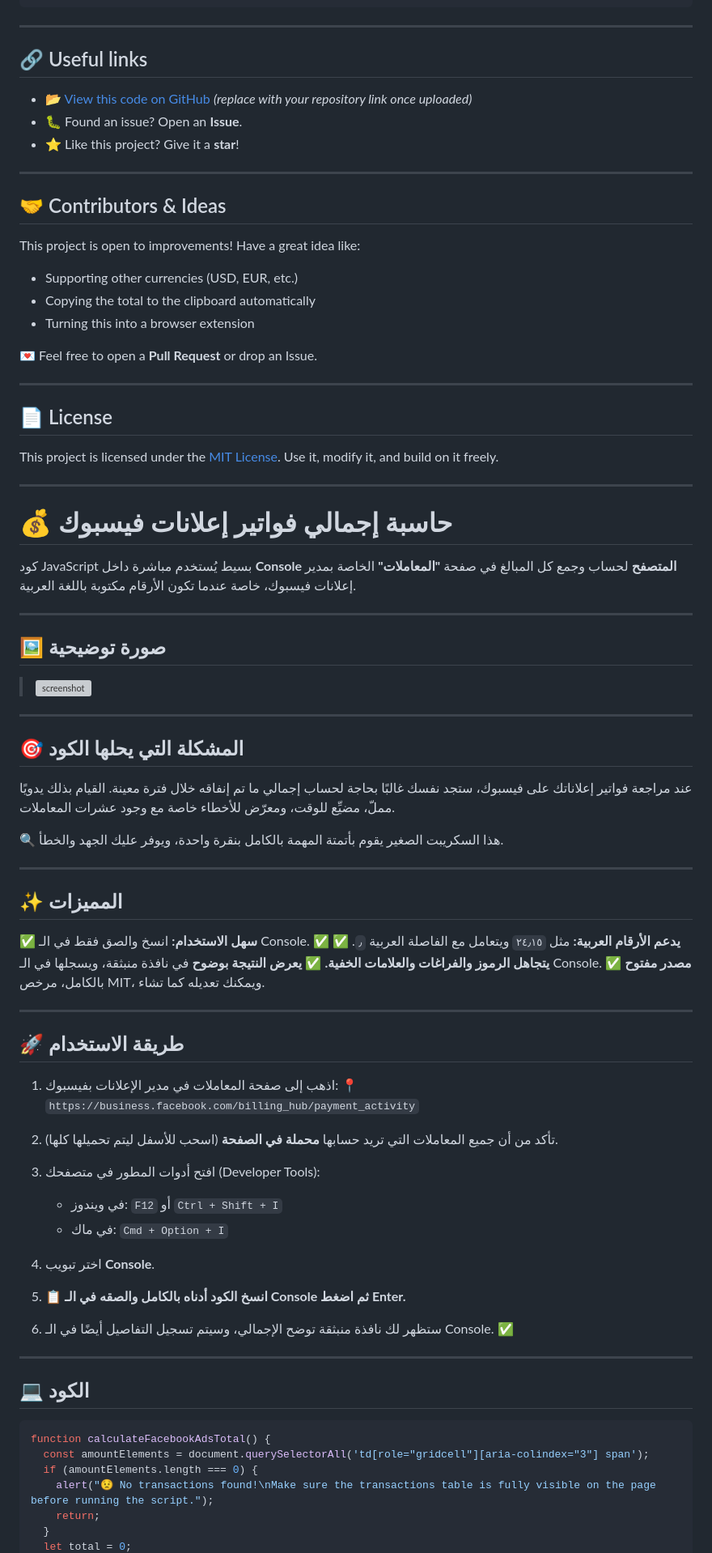
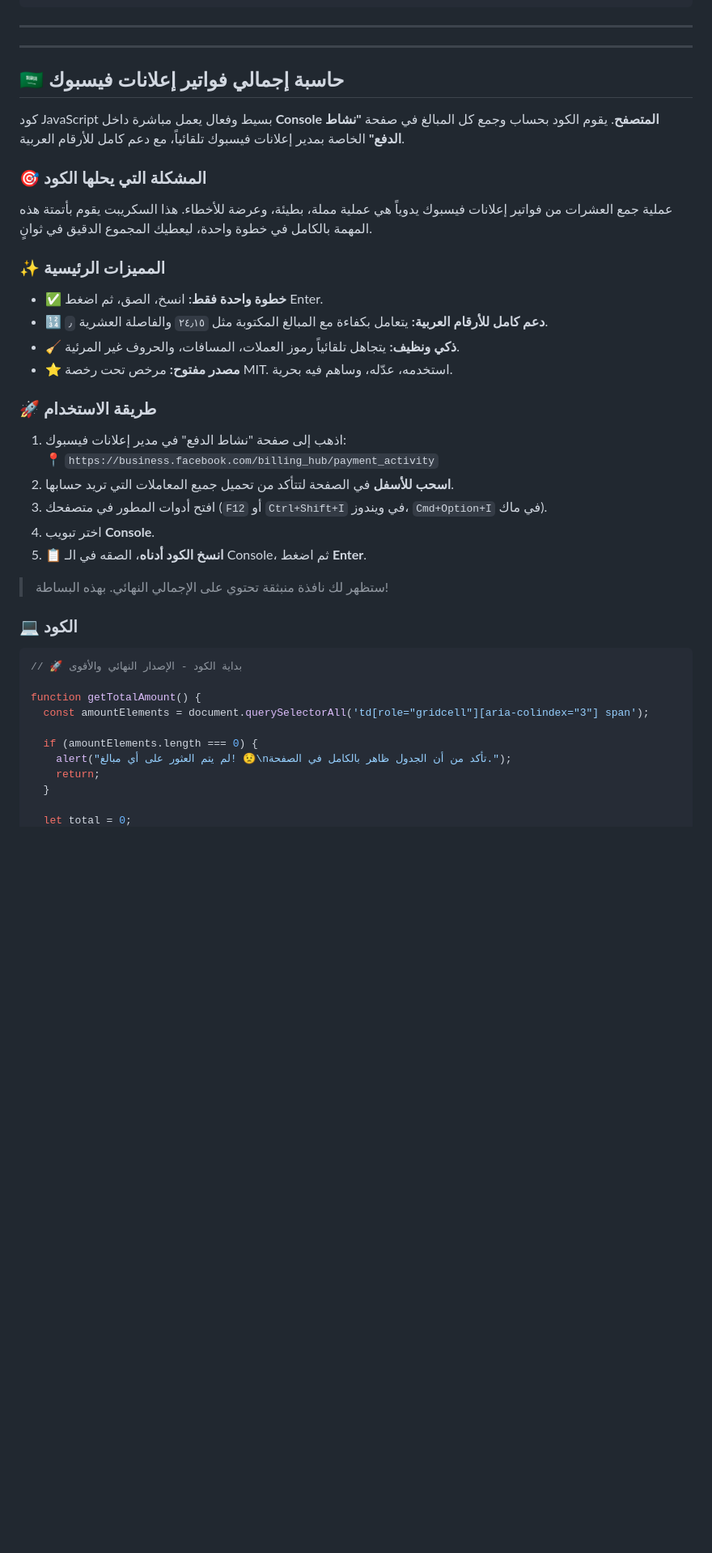
Before and after one commit to seif4d/FB-Ads-Transactions-Totaler, a Markdown page: README.md, the part around one of its changes. Shown at 81% size. GitHub-like rendering; blank space fills up the shorter version; grey boxes are pictures that could not be loaded.

````diff
--- a/README.md
+++ b/README.md
@@ -75,93 +88,45 @@ calculateFacebookAdsTotal();
 ```
 
 ---
-
-## 🔗 Useful links
-
-* 📂 [View this code on GitHub](#) *(replace with your repository link once uploaded)*
-* 🐛 Found an issue? Open an **Issue**.
-* ⭐ Like this project? Give it a **star**!
-
 ---
 
-## 🤝 Contributors & Ideas
+## 🇸🇦 حاسبة إجمالي فواتير إعلانات فيسبوك
 
-This project is open to improvements!
-Have a great idea like:
+كود JavaScript بسيط وفعال يعمل مباشرة داخل **Console المتصفح**. يقوم الكود بحساب وجمع كل المبالغ في صفحة **"نشاط الدفع"** الخاصة بمدير إعلانات فيسبوك تلقائياً، مع دعم كامل للأرقام العربية.
 
-* Supporting other currencies (USD, EUR, etc.)
-* Copying the total to the clipboard automatically
-* Turning this into a browser extension
+### 🎯 المشكلة التي يحلها الكود
 
-💌 Feel free to open a **Pull Request** or drop an Issue.
+عملية جمع العشرات من فواتير إعلانات فيسبوك يدوياً هي عملية مملة، بطيئة، وعرضة للأخطاء. هذا السكريبت يقوم بأتمتة هذه المهمة بالكامل في خطوة واحدة، ليعطيك المجموع الدقيق في ثوانٍ.
 
----
+### ✨ المميزات الرئيسية
 
-## 📄 License
+-   ✅ **خطوة واحدة فقط:** انسخ، الصق، ثم اضغط Enter.
+-   🔢 **دعم كامل للأرقام العربية:** يتعامل بكفاءة مع المبالغ المكتوبة مثل `٢٤٫١٥` والفاصلة العشرية `٫`.
+-   🧹 **ذكي ونظيف:** يتجاهل تلقائياً رموز العملات، المسافات، والحروف غير المرئية.
+-   ⭐ **مصدر مفتوح:** مرخص تحت رخصة MIT. استخدمه، عدّله، وساهم فيه بحرية.
 
-This project is licensed under the [MIT License](LICENSE).
-Use it, modify it, and build on it freely.
+### 🚀 طريقة الاستخدام
 
----
+1.  اذهب إلى صفحة "نشاط الدفع" في مدير إعلانات فيسبوك:<br>
+    📍 `https://business.facebook.com/billing_hub/payment_activity`
+2.  **اسحب للأسفل** في الصفحة لتتأكد من تحميل جميع المعاملات التي تريد حسابها.
+3.  افتح أدوات المطور في متصفحك (`F12` أو `Ctrl+Shift+I` في ويندوز، `Cmd+Option+I` في ماك).
+4.  اختر تبويب **Console**.
+5.  📋 **انسخ الكود أدناه**، الصقه في الـ Console، ثم اضغط **Enter**.
 
-# 💰 حاسبة إجمالي فواتير إعلانات فيسبوك
+> ستظهر لك نافذة منبثقة تحتوي على الإجمالي النهائي. بهذه البساطة!
 
-كود JavaScript بسيط يُستخدم مباشرة داخل **Console المتصفح** لحساب وجمع كل المبالغ في صفحة **"المعاملات"** الخاصة بمدير إعلانات فيسبوك، خاصة عندما تكون الأرقام مكتوبة باللغة العربية.
-
----
-
-## 🖼️ صورة توضيحية
-
-> ![screenshot](./screenshot.png)
-
----
-
-## 🎯 المشكلة التي يحلها الكود
-
-عند مراجعة فواتير إعلاناتك على فيسبوك، ستجد نفسك غالبًا بحاجة لحساب إجمالي ما تم إنفاقه خلال فترة معينة.
-القيام بذلك يدويًا مملّ، مضيِّع للوقت، ومعرّض للأخطاء خاصة مع وجود عشرات المعاملات.
-
-🔍 هذا السكريبت الصغير يقوم بأتمتة المهمة بالكامل بنقرة واحدة، ويوفر عليك الجهد والخطأ.
-
----
-
-## ✨ المميزات
-
-✅ **سهل الاستخدام:** انسخ والصق فقط في الـ Console.
-✅ **يدعم الأرقام العربية:** مثل `٢٤٫١٥` ويتعامل مع الفاصلة العربية `٫`.
-✅ **يتجاهل الرموز والفراغات والعلامات الخفية.**
-✅ **يعرض النتيجة بوضوح** في نافذة منبثقة، ويسجلها في الـ Console.
-✅ **مصدر مفتوح** بالكامل، مرخص MIT، ويمكنك تعديله كما تشاء.
-
----
-
-## 🚀 طريقة الاستخدام
-
-1. اذهب إلى صفحة المعاملات في مدير الإعلانات بفيسبوك:
-   📍 `https://business.facebook.com/billing_hub/payment_activity`
-
-2. تأكد من أن جميع المعاملات التي تريد حسابها **محملة في الصفحة** (اسحب للأسفل ليتم تحميلها كلها).
-
-3. افتح أدوات المطور في متصفحك (Developer Tools):
-
-   * في ويندوز: `F12` أو `Ctrl + Shift + I`
-   * في ماك: `Cmd + Option + I`
-
-4. اختر تبويب **Console**.
-
-5. 📋 **انسخ الكود أدناه بالكامل والصقه في الـ Console ثم اضغط Enter.**
-
-6. ستظهر لك نافذة منبثقة توضح الإجمالي، وسيتم تسجيل التفاصيل أيضًا في الـ Console. ✅
-
----
-
-## 💻 الكود
+### 💻 الكود
 
 ```javascript
-function calculateFacebookAdsTotal() {
+// 🚀 بداية الكود - الإصدار النهائي والأقوى
+
+function getTotalAmount() {
   const amountElements = document.querySelectorAll('td[role="gridcell"][aria-colindex="3"] span');
+
   if (amountElements.length === 0) {
-    alert("😟 No transactions found!\nMake sure the transactions table is fully visible on the page before running the script.");
+    alert("لم يتم العثور على أي مبالغ! 😟\nتأكد من أن الجدول ظاهر بالكامل في الصفحة.");
     return;
   }
+
   let total = 0;
````
Also changed, not shown: other parts of README.md (+89 -54 lines).
